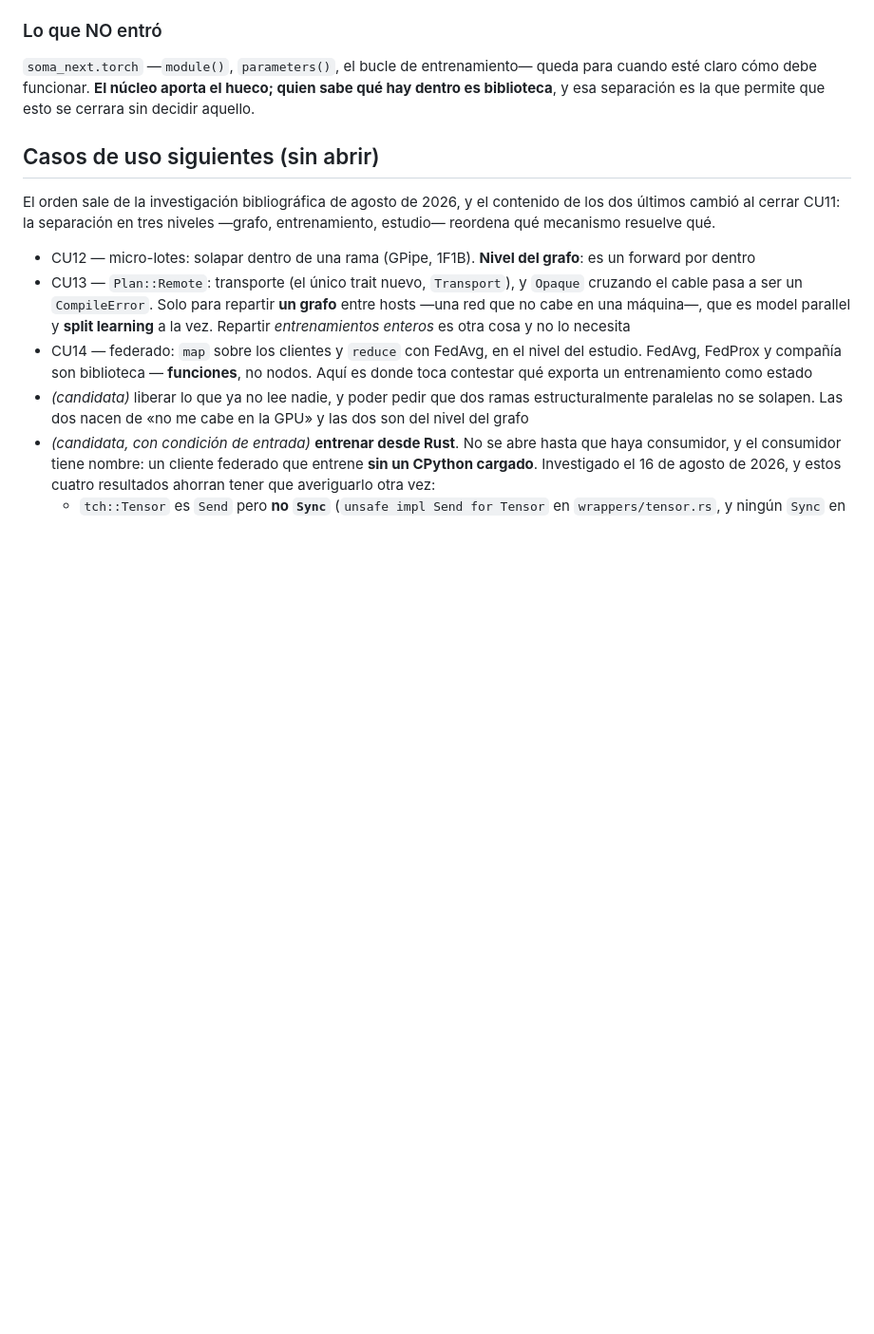
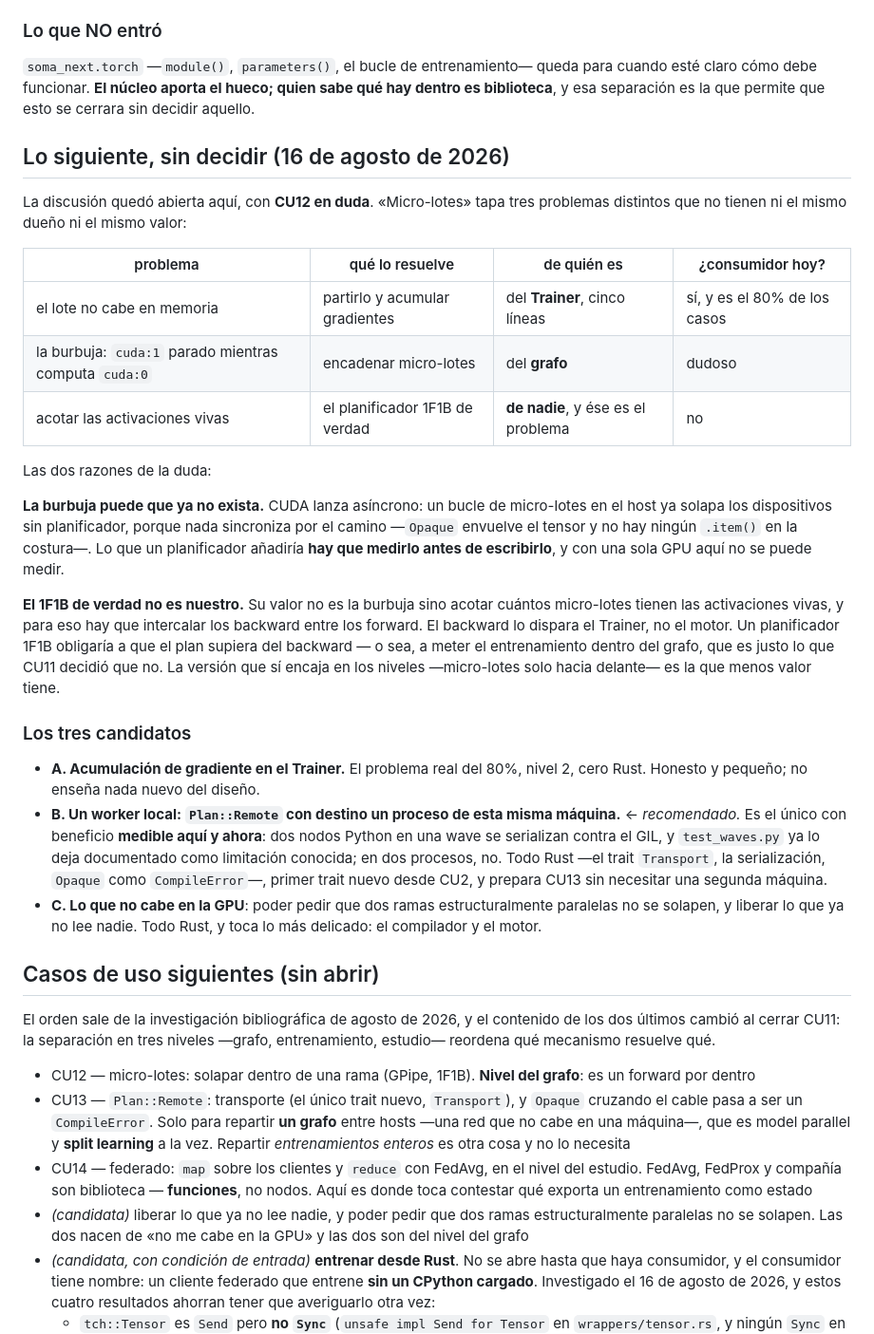
Before and after one commit to manucouto1/soma, a Markdown page: docs/casos-de-uso.md, the part around the change. Shown at 95% size. Rendered like a GitHub page; blank space fills up the shorter version.

Commit message:
docs: dónde se paró la discusión — CU12 en duda y los tres candidatos

```diff
--- a/docs/casos-de-uso.md
+++ b/docs/casos-de-uso.md
@@ -532,6 +532,48 @@ Tres cosas que enseña, y que no son evidentes:
 para cuando esté claro cómo debe funcionar. **El núcleo aporta el hueco; quien
 sabe qué hay dentro es biblioteca**, y esa separación es la que permite que esto
 se cerrara sin decidir aquello.
+
+## Lo siguiente, sin decidir (16 de agosto de 2026)
+
+La discusión quedó abierta aquí, con **CU12 en duda**. «Micro-lotes» tapa tres
+problemas distintos que no tienen ni el mismo dueño ni el mismo valor:
+
+| problema | qué lo resuelve | de quién es | ¿consumidor hoy? |
+|---|---|---|---|
+| el lote no cabe en memoria | partirlo y acumular gradientes | del **Trainer**, cinco líneas | sí, y es el 80% de los casos |
+| la burbuja: `cuda:1` parado mientras computa `cuda:0` | encadenar micro-lotes | del **grafo** | dudoso |
+| acotar las activaciones vivas | el planificador 1F1B de verdad | **de nadie**, y ése es el problema | no |
+
+Las dos razones de la duda:
+
+**La burbuja puede que ya no exista.** CUDA lanza asíncrono: un bucle de
+micro-lotes en el host ya solapa los dispositivos sin planificador, porque nada
+sincroniza por el camino —`Opaque` envuelve el tensor y no hay ningún `.item()`
+en la costura—. Lo que un planificador añadiría **hay que medirlo antes de
+escribirlo**, y con una sola GPU aquí no se puede medir.
+
+**El 1F1B de verdad no es nuestro.** Su valor no es la burbuja sino acotar
+cuántos micro-lotes tienen las activaciones vivas, y para eso hay que
+intercalar los backward entre los forward. El backward lo dispara el Trainer,
+no el motor. Un planificador 1F1B obligaría a que el plan supiera del backward
+— o sea, a meter el entrenamiento dentro del grafo, que es justo lo que CU11
+decidió que no. La versión que sí encaja en los niveles —micro-lotes solo hacia
+delante— es la que menos valor tiene.
+
+### Los tres candidatos
+
+- **A. Acumulación de gradiente en el Trainer.** El problema real del 80%,
+  nivel 2, cero Rust. Honesto y pequeño; no enseña nada nuevo del diseño.
+- **B. Un worker local: `Plan::Remote` con destino un proceso de esta misma
+  máquina.** ← *recomendado.* Es el único con beneficio **medible aquí y
+  ahora**: dos nodos Python en una wave se serializan contra el GIL, y
+  `test_waves.py` ya lo deja documentado como limitación conocida; en dos
+  procesos, no. Todo Rust —el trait `Transport`, la serialización, `Opaque`
+  como `CompileError`—, primer trait nuevo desde CU2, y prepara CU13 sin
+  necesitar una segunda máquina.
+- **C. Lo que no cabe en la GPU**: poder pedir que dos ramas estructuralmente
+  paralelas no se solapen, y liberar lo que ya no lee nadie. Todo Rust, y toca
+  lo más delicado: el compilador y el motor.
 
 ## Casos de uso siguientes (sin abrir)
 
```
